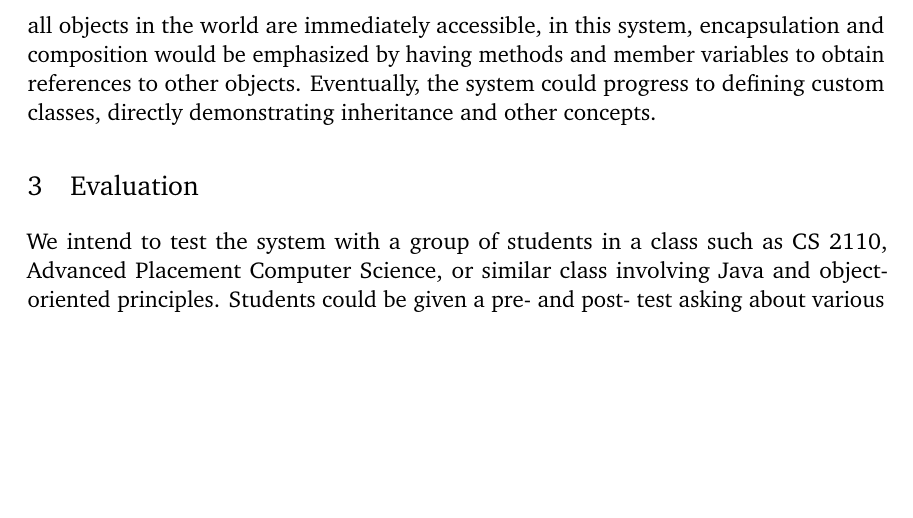
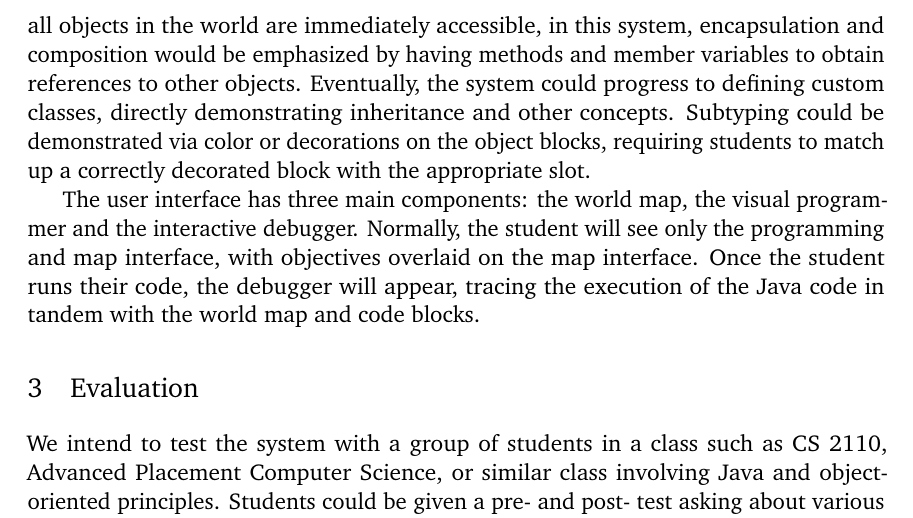
Before and after one commit to lidavidm/cs6360, a LaTeX document (proposal/proposal.tex): part of page 2 of 3, cut so that both start at the same text, the shorter picture padded with empty space. Compiled offline with pdfLaTeX.

Commit message:
Describe UI and some metaphors

```diff
--- a/proposal/proposal.tex
+++ b/proposal/proposal.tex
@@ -64,13 +64,22 @@ Scratch all objects in the world are immediately accessible, in this
 system, encapsulation and composition would be emphasized by having
 methods and member variables to obtain references to other
 objects. Eventually, the system could progress to defining custom
-classes, directly demonstrating inheritance and other concepts.
+classes, directly demonstrating inheritance and other
+concepts. Subtyping could be demonstrated via color or decorations on
+the object blocks, requiring students to match up a correctly
+decorated block with the appropriate slot.
 
 \begin{figure}[h]
   \centering
   \includegraphics[width=\textwidth]{mockup.pdf}
   \caption{The main game interface.}
 \end{figure}
+The user interface has three main components: the world map, the
+visual programmer and the interactive debugger. Normally, the student
+will see only the programming and map interface, with objectives
+overlaid on the map interface. Once the student runs their code, the
+debugger will appear, tracing the execution of the Java code in tandem
+with the world map and code blocks.
 
 \section{Evaluation}
 
```
